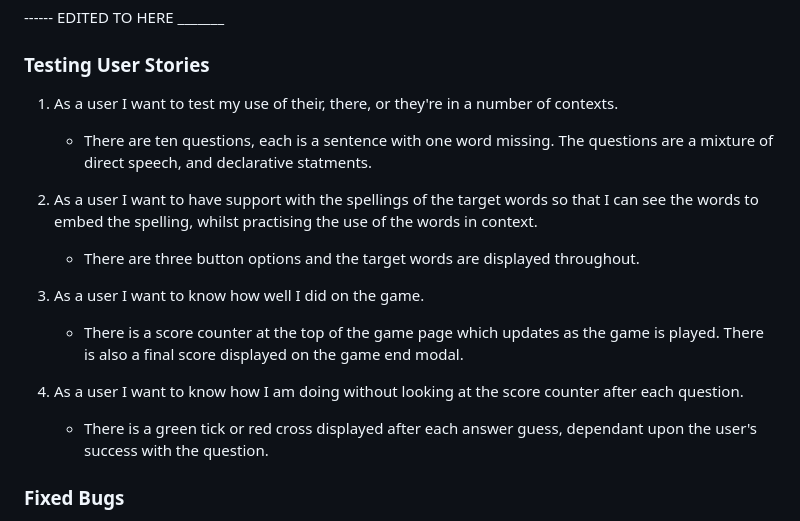
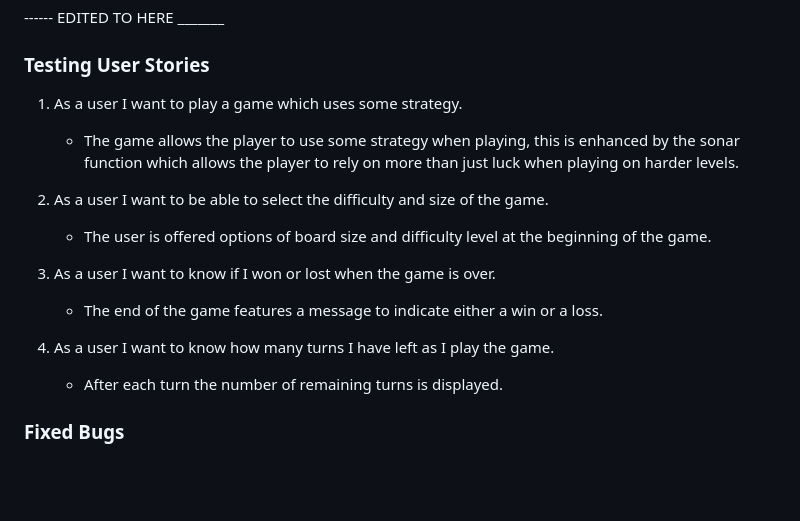
Before and after one commit to A-Hebbes/battle-ships-game, a Markdown page: README.md, the part around one of its changes. Rendered like a GitHub page; blank space fills up the shorter version.

Commit message:
feat: contin ue readme

```diff
--- a/README.md
+++ b/README.md
@@ -194,17 +194,18 @@ The game was tested in my local terminal and on an Online IDE website (https://w
 
 ### Testing User Stories
 
-1. As a user I want to test my use of their, there, or they're in a number of contexts.
-    - There are ten questions, each is a sentence with one word missing. The questions are a mixture of direct speech, and declarative statments.
+1. As a user I want to play a game which uses some strategy.
+    - The game allows the player to use some strategy when playing, this is enhanced by the sonar function which allows the player to rely on more than just luck when playing on harder levels.
 
-2. As a user I want to have support with the spellings of the target words so that I can see the words to embed the spelling, whilst practising the use of the words in context.
-    - There are three button options and the target words are displayed throughout.
+2. As a user I want to be able to select the difficulty and size of the game.
+    - The user is offered options of board size and difficulty level at the beginning of the game.
 
-3. As a user I want to know how well I did on the game.
-    - There is a score counter at the top of the game page which updates as the game is played. There is also a final score displayed on the game end modal.
+3. As a user I want to know if I won or lost when the game is over.
+    - The end of the game features a message to indicate either a win or a loss.
 
-4. As a user I want to know how I am doing without looking at the score counter after each question.
-    - There is a green tick or red cross displayed after each answer guess, dependant upon the user's success with the question.
+4. As a user I want to know how many turns I have left as I play the game.
+    - After each turn the number of remaining turns is displayed.
+
 
 ### Fixed Bugs
 
```
Also changed, not shown: other parts of README.md (+1 -1 lines).
